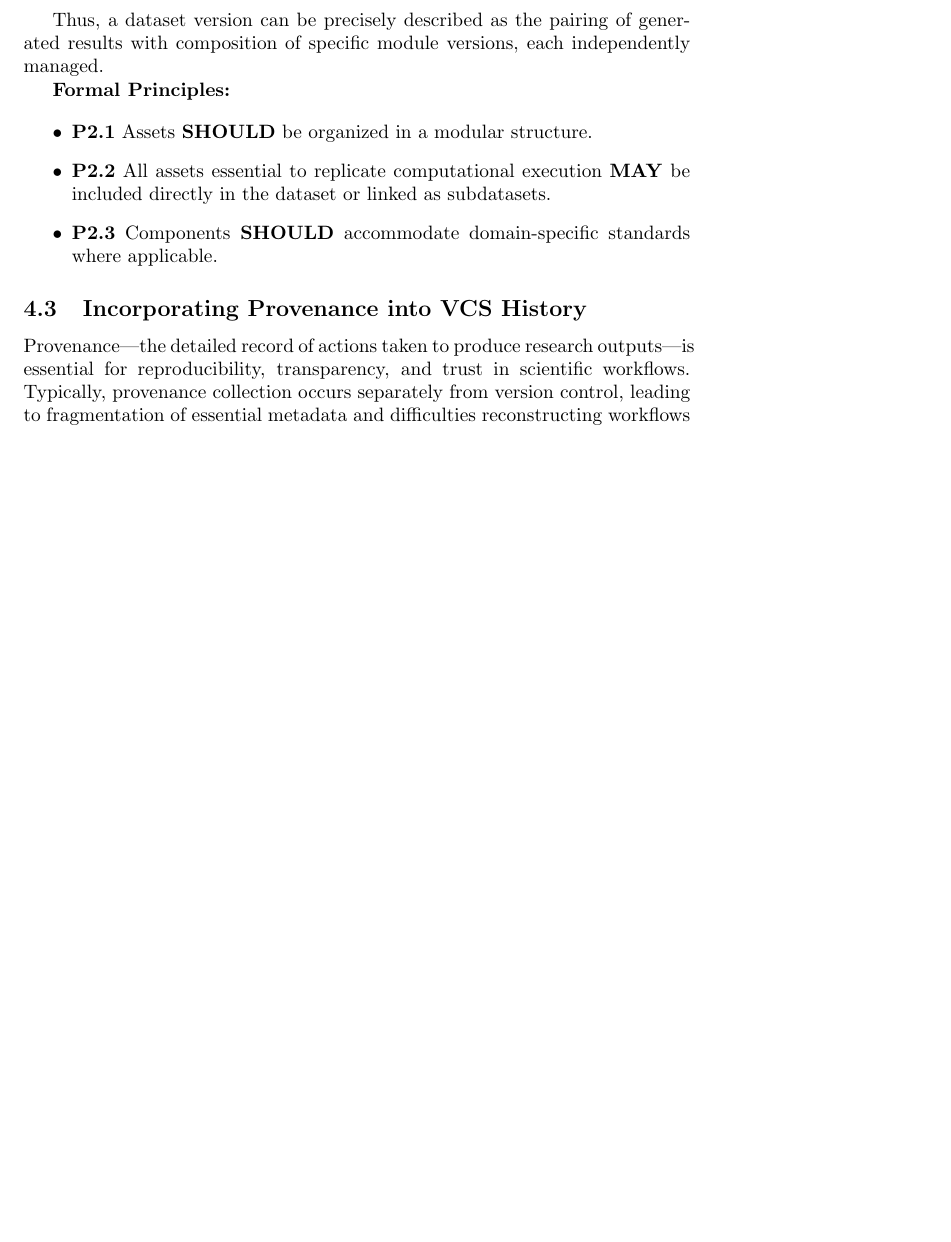
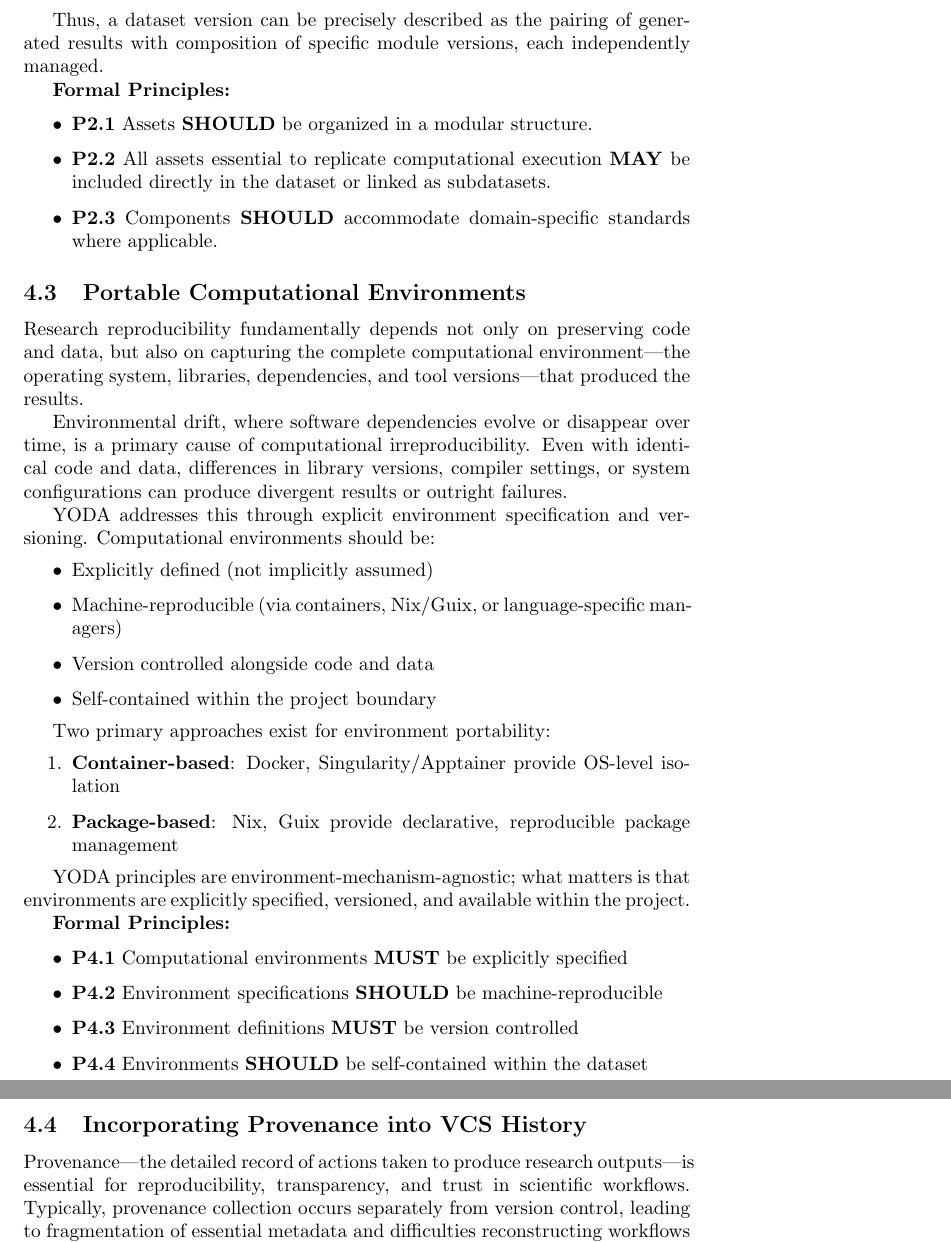
Before and after one commit to asmacdo/yoda, a LaTeX document (main.tex): part of page 4 of 5 before the commit and two parts of pages 4 and 5 of 6 after it, the two joined at a grey line, cut so that both start at the same text, the shorter picture padded with empty space. Compiled offline with pdfLaTeX.

Commit message:
Add 4th pillar: Portable Computational Environments
Addresses FEEDBACK #1 — the title claims four pillars but only three
sections existed. Adds new subsection with formal principles P4.1–P4.4
covering explicit specification, machine-reproducibility, version
control, and self-containment of computational environments.

Co-Authored-By: Claude Opus 4.6 <noreply@anthropic.com>Co-Authored-By: Yaroslav Halchenko <debian@onerussian.com>

```diff
--- a/main.tex
+++ b/main.tex
@@ -141,6 +141,44 @@ Thus, a dataset version can be precisely described as the pairing of generated r
   % \item \textbf{P2.?} Module boundaries \textbf{SHOULD} be decided on the basis of their \emph{pragmatic idependent usefulness} unless driven by other factors demanding even further modularization.
 \end{itemize}
 
+\subsection{Portable Computational Environments}
+
+Research reproducibility fundamentally depends not only on preserving code and data,
+but also on capturing the complete computational environment—the operating system,
+libraries, dependencies, and tool versions—that produced the results.
+
+Environmental drift, where software dependencies evolve or disappear over time,
+is a primary cause of computational irreproducibility. Even with identical code and
+data, differences in library versions, compiler settings, or system configurations
+can produce divergent results or outright failures.
+
+YODA addresses this through explicit environment specification and versioning.
+Computational environments should be:
+\begin{itemize}
+  \item Explicitly defined (not implicitly assumed)
+  \item Machine-reproducible (via containers, Nix/Guix, or language-specific managers)
+  \item Version controlled alongside code and data
+  \item Self-contained within the project boundary
+\end{itemize}
+
+Two primary approaches exist for environment portability:
+\begin{enumerate}
+  \item \textbf{Container-based}: Docker, Singularity/Apptainer provide OS-level isolation
+  \item \textbf{Package-based}: Nix, Guix provide declarative, reproducible package management
+\end{enumerate}
+
+YODA principles are environment-mechanism-agnostic; what matters is that
+environments are explicitly specified, versioned, and available within the project.
+
+\textbf{Formal Principles:}
+
+\begin{itemize}
+    \item \textbf{P4.1} Computational environments \textbf{MUST} be explicitly specified
+    \item \textbf{P4.2} Environment specifications \textbf{SHOULD} be machine-reproducible
+    \item \textbf{P4.3} Environment definitions \textbf{MUST} be version controlled
+    \item \textbf{P4.4} Environments \textbf{SHOULD} be self-contained within the dataset
+\end{itemize}
+
 \subsection{Incorporating Provenance into VCS History}
 
 % TODO : cite Tek Raj paper, and paper I found on various provenance formats/approaches.
```
